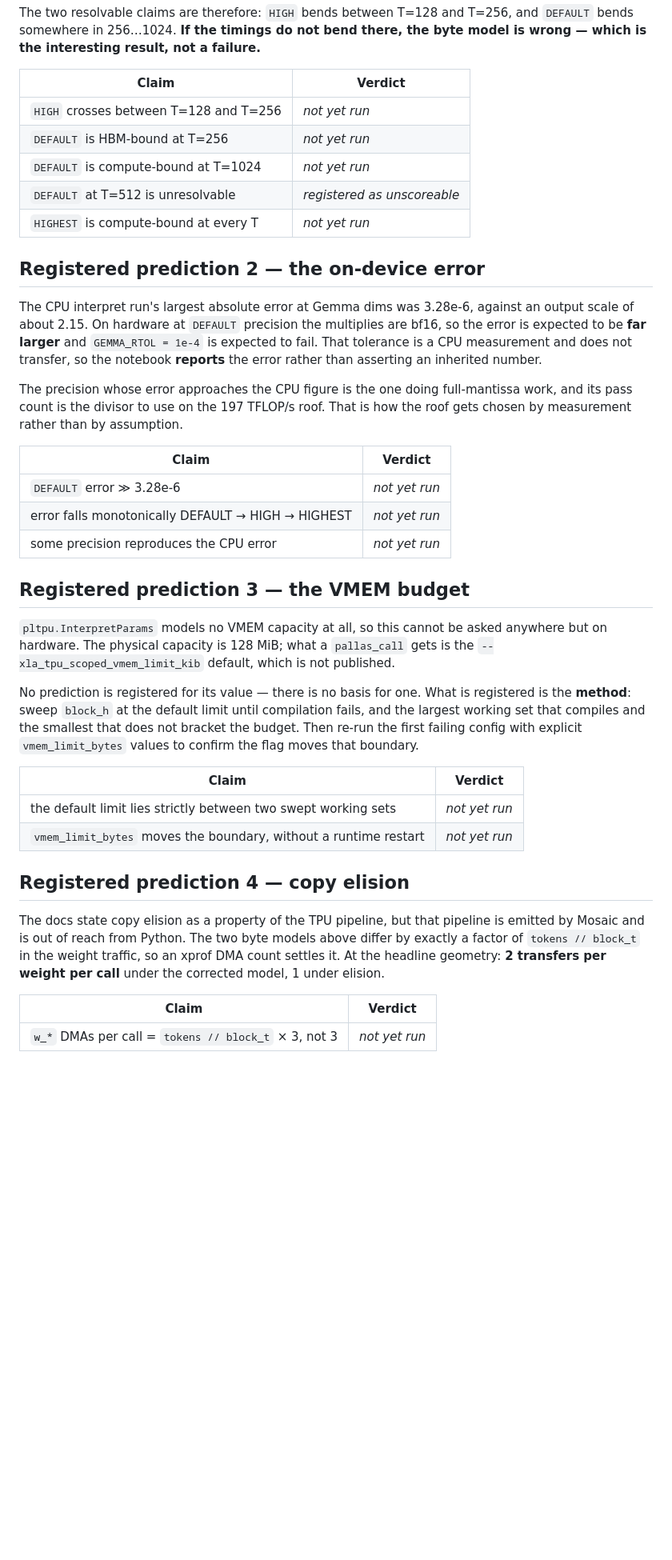
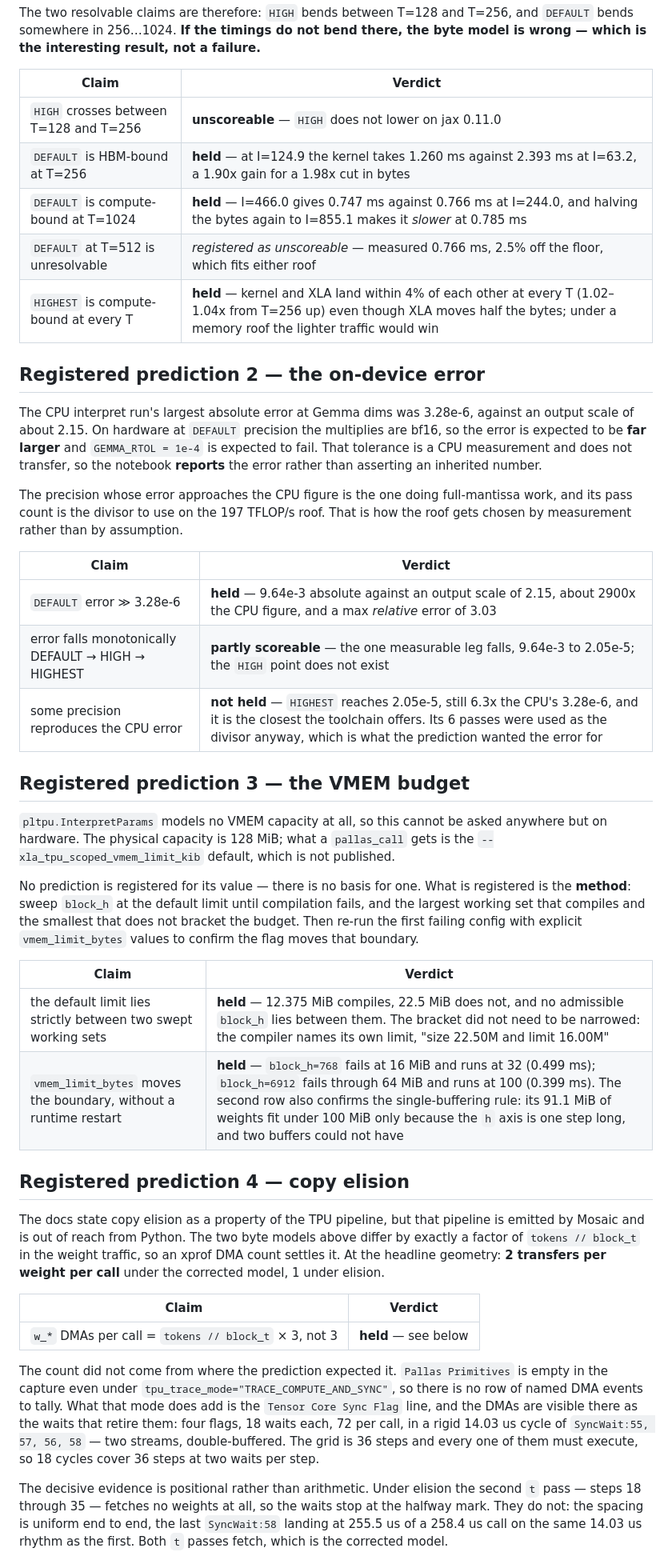
Before and after one commit to denis-mil/gemma3-tpu-pallas, a Markdown page: docs/measurements/0001-fused-gated-mlp-on-v5e.md, the part around one of its changes. Shown at 80% size. Drawn GitHub-style; blank space fills up the shorter version.

```diff
--- a/docs/measurements/0001-fused-gated-mlp-on-v5e.md
+++ b/docs/measurements/0001-fused-gated-mlp-on-v5e.md
@@ -99,11 +115,11 @@ is wrong — which is the interesting result, not a failure.**
 
 | Claim | Verdict |
 |---|---|
-| `HIGH` crosses between T=128 and T=256 | *not yet run* |
-| `DEFAULT` is HBM-bound at T=256 | *not yet run* |
-| `DEFAULT` is compute-bound at T=1024 | *not yet run* |
-| `DEFAULT` at T=512 is unresolvable | *registered as unscoreable* |
-| `HIGHEST` is compute-bound at every T | *not yet run* |
+| `HIGH` crosses between T=128 and T=256 | **unscoreable** — `HIGH` does not lower on jax 0.11.0 |
+| `DEFAULT` is HBM-bound at T=256 | **held** — at I=124.9 the kernel takes 1.260 ms against 2.393 ms at I=63.2, a 1.90x gain for a 1.98x cut in bytes |
+| `DEFAULT` is compute-bound at T=1024 | **held** — I=466.0 gives 0.747 ms against 0.766 ms at I=244.0, and halving the bytes again to I=855.1 makes it *slower* at 0.785 ms |
+| `DEFAULT` at T=512 is unresolvable | *registered as unscoreable* — measured 0.766 ms, 2.5% off the floor, which fits either roof |
+| `HIGHEST` is compute-bound at every T | **held** — kernel and XLA land within 4% of each other at every T (1.02–1.04x from T=256 up) even though XLA moves half the bytes; under a memory roof the lighter traffic would win |
 
 ## Registered prediction 2 — the on-device error
 
@@ -119,9 +135,9 @@ chosen by measurement rather than by assumption.
 
 | Claim | Verdict |
 |---|---|
-| `DEFAULT` error ≫ 3.28e-6 | *not yet run* |
-| error falls monotonically DEFAULT → HIGH → HIGHEST | *not yet run* |
-| some precision reproduces the CPU error | *not yet run* |
+| `DEFAULT` error ≫ 3.28e-6 | **held** — 9.64e-3 absolute against an output scale of 2.15, about 2900x the CPU figure, and a max *relative* error of 3.03 |
+| error falls monotonically DEFAULT → HIGH → HIGHEST | **partly scoreable** — the one measurable leg falls, 9.64e-3 to 2.05e-5; the `HIGH` point does not exist |
+| some precision reproduces the CPU error | **not held** — `HIGHEST` reaches 2.05e-5, still 6.3x the CPU's 3.28e-6, and it is the closest the toolchain offers. Its 6 passes were used as the divisor anyway, which is what the prediction wanted the error for |
 
 ## Registered prediction 3 — the VMEM budget
 
@@ -137,8 +153,8 @@ moves that boundary.
 
 | Claim | Verdict |
 |---|---|
-| the default limit lies strictly between two swept working sets | *not yet run* |
-| `vmem_limit_bytes` moves the boundary, without a runtime restart | *not yet run* |
+| the default limit lies strictly between two swept working sets | **held** — 12.375 MiB compiles, 22.5 MiB does not, and no admissible `block_h` lies between them. The bracket did not need to be narrowed: the compiler names its own limit, "size 22.50M and limit 16.00M" |
+| `vmem_limit_bytes` moves the boundary, without a runtime restart | **held** — `block_h=768` fails at 16 MiB and runs at 32 (0.499 ms); `block_h=6912` fails through 64 MiB and runs at 100 (0.399 ms). The second row also confirms the single-buffering rule: its 91.1 MiB of weights fit under 100 MiB only because the `h` axis is one step long, and two buffers could not have |
 
 ## Registered prediction 4 — copy elision
 
@@ -150,4 +166,19 @@ under elision.
 
 | Claim | Verdict |
 |---|---|
-| `w_*` DMAs per call = `tokens // block_t` × 3, not 3 | *not yet run* |
+| `w_*` DMAs per call = `tokens // block_t` × 3, not 3 | **held** — see below |
+
+The count did not come from where the prediction expected it. `Pallas Primitives` is empty
+in the capture even under `tpu_trace_mode="TRACE_COMPUTE_AND_SYNC"`, so there is no row of
+named DMA events to tally. What that mode does add is the `Tensor Core Sync Flag` line, and
+the DMAs are visible there as the waits that retire them: four flags, 18 waits each, 72 per
+call, in a rigid 14.03 us cycle of `SyncWait:55, 57, 56, 58` — two streams, double-buffered.
+The grid is 36 steps and every one of them must execute, so 18 cycles cover 36 steps at two
+waits per step.
+
+The decisive evidence is positional rather than arithmetic. Under elision the second `t`
+pass — steps 18 through 35 — fetches no weights at all, so the waits stop at the halfway
+mark. They do not: the spacing is uniform end to end, the last `SyncWait:58` landing at
+255.5 us of a 258.4 us call on the same 14.03 us rhythm as the first. Both `t` passes fetch,
+which is the corrected model.
+
```
Also changed, not shown: other parts of docs/measurements/0001-fused-gated-mlp-on-v5e.md (+34 -4 lines).
